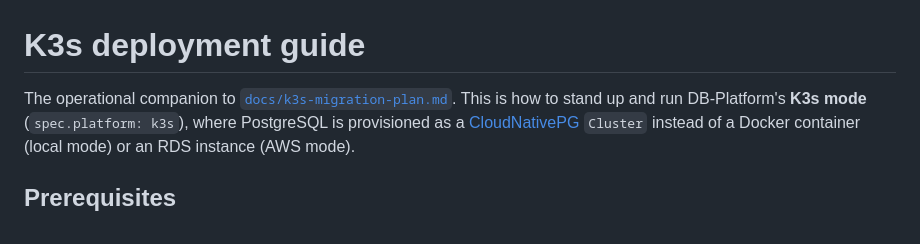
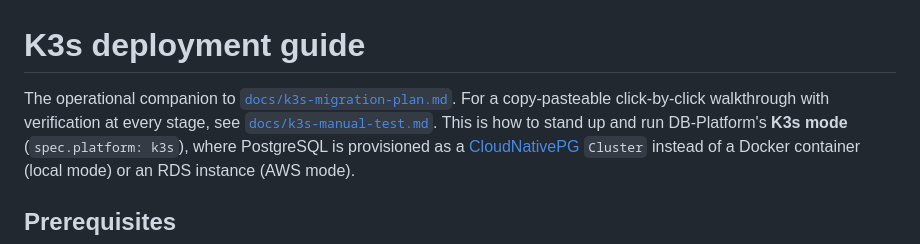
Before and after one commit to J9soto/DB-Platform, a Markdown page: docs/k3s-deployment.md, the part around the change. Rendered like a GitHub page.

```diff
--- a/docs/k3s-deployment.md
+++ b/docs/k3s-deployment.md
@@ -1,6 +1,8 @@
 # K3s deployment guide
 
 The operational companion to [`docs/k3s-migration-plan.md`](k3s-migration-plan.md).
+For a copy-pasteable click-by-click walkthrough with verification at every
+stage, see [`docs/k3s-manual-test.md`](k3s-manual-test.md).
 This is how to stand up and run DB-Platform's **K3s mode**
 (`spec.platform: k3s`), where PostgreSQL is provisioned as a
 [CloudNativePG](https://cloudnative-pg.io/) `Cluster` instead of a Docker
```
Also changed, not shown: docs/k3s-manual-test.md (added, +241 -0 lines).
